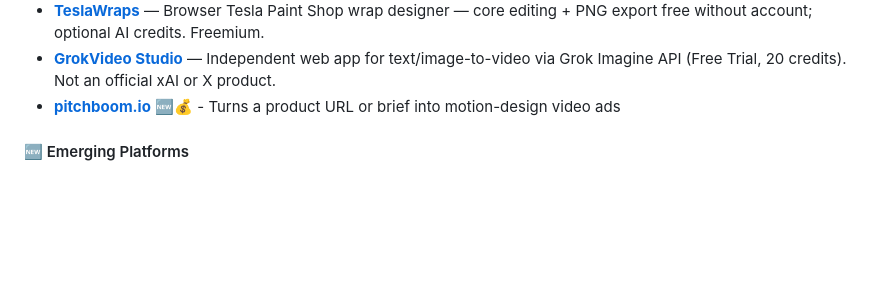
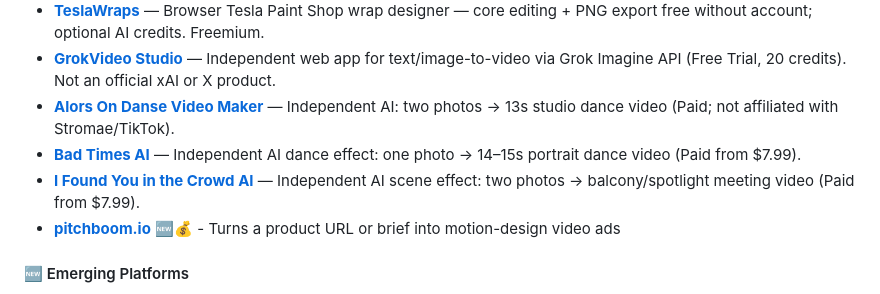
Before and after one commit to mehmetkahya0/AI-Catalog, a Markdown page: README.md, the part around the change. Drawn GitHub-style; blank space fills up the shorter version.

Commit message:
Add Alors On Danse, Bad Times AI, and I Found You (Paid AI video)

```diff
--- a/README.md
+++ b/README.md
@@ -524,6 +524,9 @@ We welcome contributions! Please read our [Contributing Guidelines](CONTRIBUTING
 - **[PromptImage](https://promptimage.cloud)** — Free AI image & video studio with a prompt library (signup credits, multi-model). Freemium.
 - **[TeslaWraps](https://teslawraps.design)** — Browser Tesla Paint Shop wrap designer — core editing + PNG export free without account; optional AI credits. Freemium.
 - **[GrokVideo Studio](https://grokvideogenerator.dev)** — Independent web app for text/image-to-video via Grok Imagine API (Free Trial, 20 credits). Not an official xAI or X product.
+- **[Alors On Danse Video Maker](https://alorsondansevideo.com)** — Independent AI: two photos → 13s studio dance video (Paid; not affiliated with Stromae/TikTok).
+- **[Bad Times AI](https://badtimesai.dev)** — Independent AI dance effect: one photo → 14–15s portrait dance video (Paid from $7.99).
+- **[I Found You in the Crowd AI](https://ifoundyouinthecrowdai.com)** — Independent AI scene effect: two photos → balcony/spotlight meeting video (Paid from $7.99).
 - **[pitchboom.io](https://pitchboom.io)** 🆕💰 - Turns a product URL or brief into motion-design video ads
 
 #### 🆕 Emerging Platforms
```
